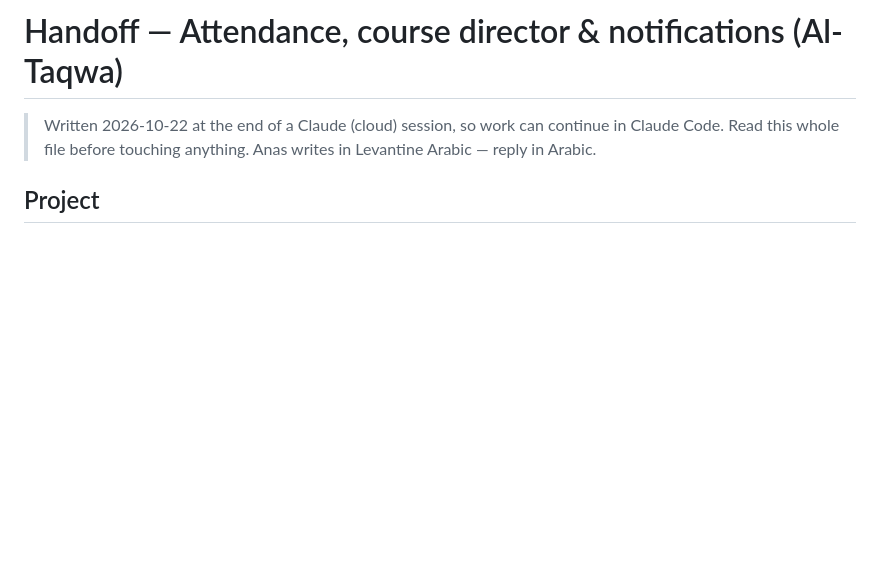
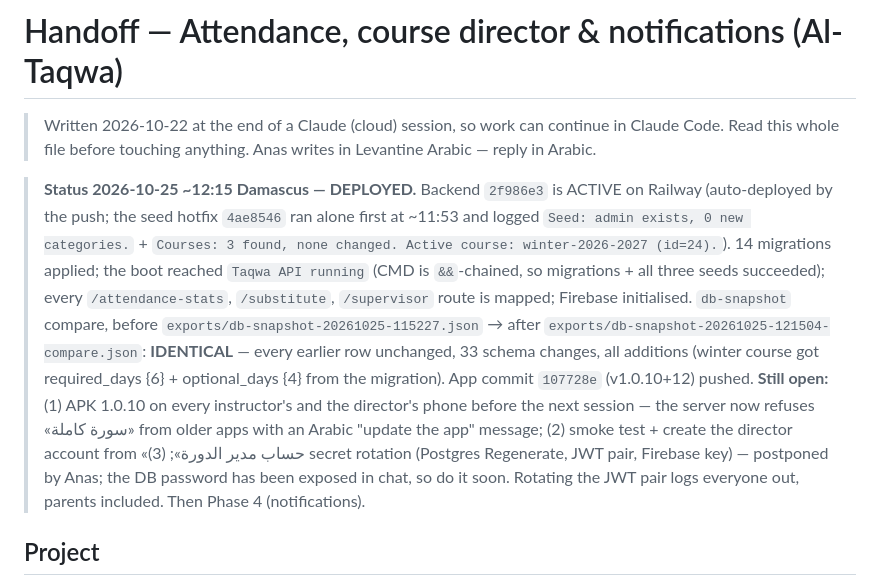
Before and after one commit to Nablsi22/taqwa-mobile, a Markdown page: docs/HANDOFF_ATTENDANCE.md, the part around the change. GitHub-like rendering; blank space fills up the shorter version.

Commit message:
docs: deployment status 2026-10-25

```diff
--- a/docs/HANDOFF_ATTENDANCE.md
+++ b/docs/HANDOFF_ATTENDANCE.md
@@ -2,6 +2,9 @@
 
 > Written 2026-10-22 at the end of a Claude (cloud) session, so work can continue in Claude Code.
 > Read this whole file before touching anything. Anas writes in Levantine Arabic — reply in Arabic.
+
+> **Status 2026-10-25 ~12:15 Damascus — DEPLOYED.** Backend `2f986e3` is ACTIVE on Railway (auto-deployed by the push; the seed hotfix `4ae8546` ran alone first at ~11:53 and logged `Seed: admin exists, 0 new categories.` + `Courses: 3 found, none changed. Active course: winter-2026-2027 (id=24).`). 14 migrations applied; the boot reached `Taqwa API running` (CMD is `&&`-chained, so migrations + all three seeds succeeded); every `/attendance-stats`, `/substitute`, `/supervisor` route is mapped; Firebase initialised. `db-snapshot` compare, before `exports/db-snapshot-20261025-115227.json` → after `exports/db-snapshot-20261025-121504-compare.json`: **IDENTICAL** — every earlier row unchanged, 33 schema changes, all additions (winter course got required_days {6} + optional_days {4} from the migration). App commit `107728e` (v1.0.10+12) pushed.
+> **Still open:** (1) APK 1.0.10 on every instructor's and the director's phone before the next session — the server now refuses «سورة كاملة» from older apps with an Arabic "update the app" message; (2) smoke test + create the director account from «حساب مدير الدورة»; (3) secret rotation (Postgres Regenerate, JWT pair, Firebase key) — postponed by Anas; the DB password has been exposed in chat, so do it soon. Rotating the JWT pair logs everyone out, parents included. Then Phase 4 (notifications).
 
 ## Project
 
```
